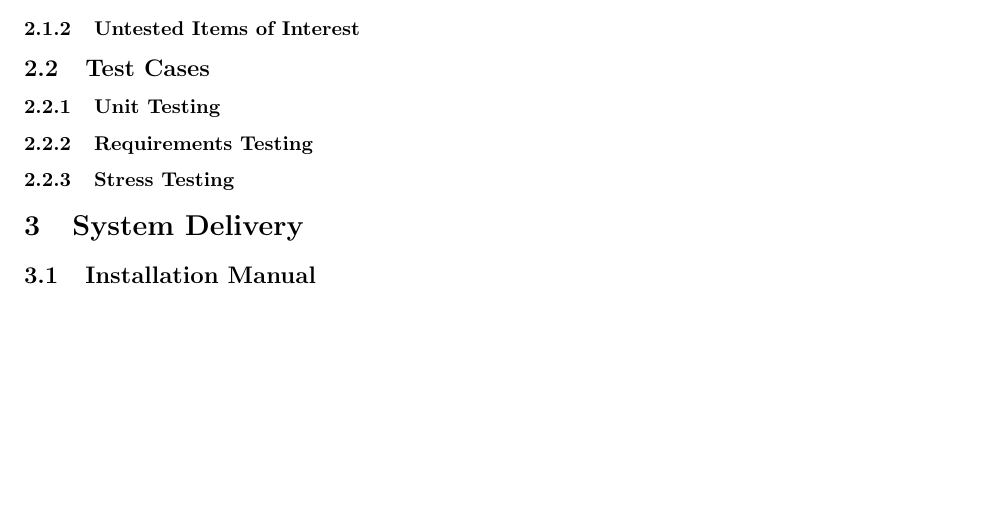
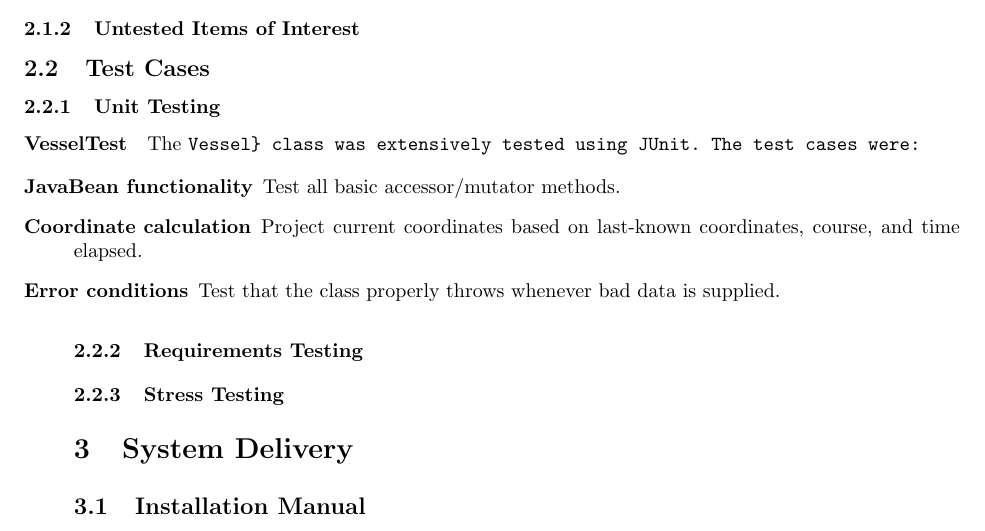
Before and after one commit to pmlt/comp354, a LaTeX document (Deliverables/D3/deliverable3.tex): part of page 3 of 3, cut so that both start at the same text, the shorter picture padded with empty space. Compiled offline with pdfLaTeX.

Commit message:
Start VesselTest unit test description

```diff
--- a/Deliverables/D3/deliverable3.tex
+++ b/Deliverables/D3/deliverable3.tex
@@ -65,6 +65,15 @@ Christopher Mukherjee & 6291929 \\
 
 % [For each of these two units, include a list of test cases. Explain what techniques were used to derive these tests, e.g. black box/equivalence partitioning, white box/basis path, etc.]
 
+\paragraph{VesselTest}
+
+The \verb{Vessel} class was extensively tested using JUnit. The test cases were:
+
+\begin{description}
+  \item[JavaBean functionality] Test all basic accessor/mutator methods.
+  \item[Coordinate calculation] Project current coordinates based on last-known coordinates, course, and time elapsed.
+  \item[Error conditions] Test that the class properly throws whenever bad data is supplied.
+
 \subsubsection{Requirements Testing}
 
 % [For each tested requirement, include a list of test cases presented in the form of a concrete scenario of system usage and expected system reaction.]
```
